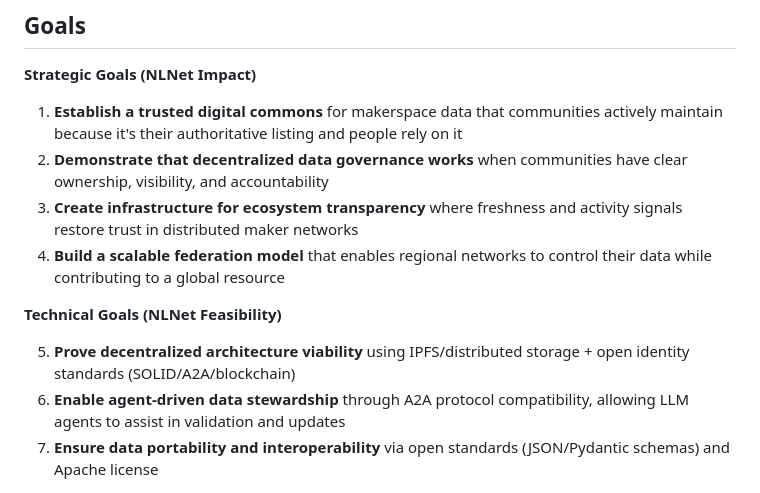
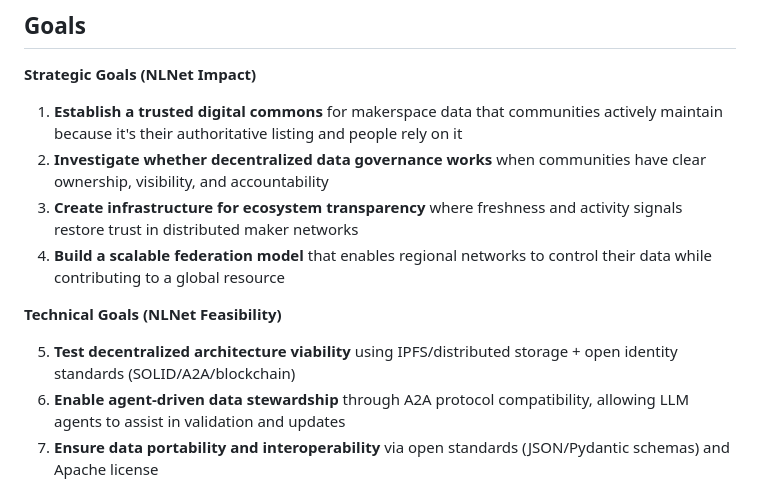
Before and after one commit to binaryLady/maps_of_making, a Markdown page: docs/PRD.md, the part around the change. Drawn GitHub-style.

```diff
--- a/docs/PRD.md
+++ b/docs/PRD.md
@@ -22,13 +22,13 @@ The MVP establishes a decentralized federation where participating networks main
 **Strategic Goals (NLNet Impact)**
 
 1. **Establish a trusted digital commons** for makerspace data that communities actively maintain because it's their authoritative listing and people rely on it
-2. **Demonstrate that decentralized data governance works** when communities have clear ownership, visibility, and accountability
+2. **Investigate whether decentralized data governance works** when communities have clear ownership, visibility, and accountability
 3. **Create infrastructure for ecosystem transparency** where freshness and activity signals restore trust in distributed maker networks
 4. **Build a scalable federation model** that enables regional networks to control their data while contributing to a global resource
 
 **Technical Goals (NLNet Feasibility)**
 
-5. **Prove decentralized architecture viability** using IPFS/distributed storage + open identity standards (SOLID/A2A/blockchain)
+5. **Test decentralized architecture viability** using IPFS/distributed storage + open identity standards (SOLID/A2A/blockchain)
 6. **Enable agent-driven data stewardship** through A2A protocol compatibility, allowing LLM agents to assist in validation and updates
 7. **Ensure data portability and interoperability** via open standards (JSON/Pydantic schemas) and Apache license
 
```
Also changed, not shown: docs/NLnet-NGI-ZERO-Commons-Application.md (+2 -2 lines), docs/NLnet-NGI-ZERO-Commons-Application.template.md (added, +485 -0 lines).
